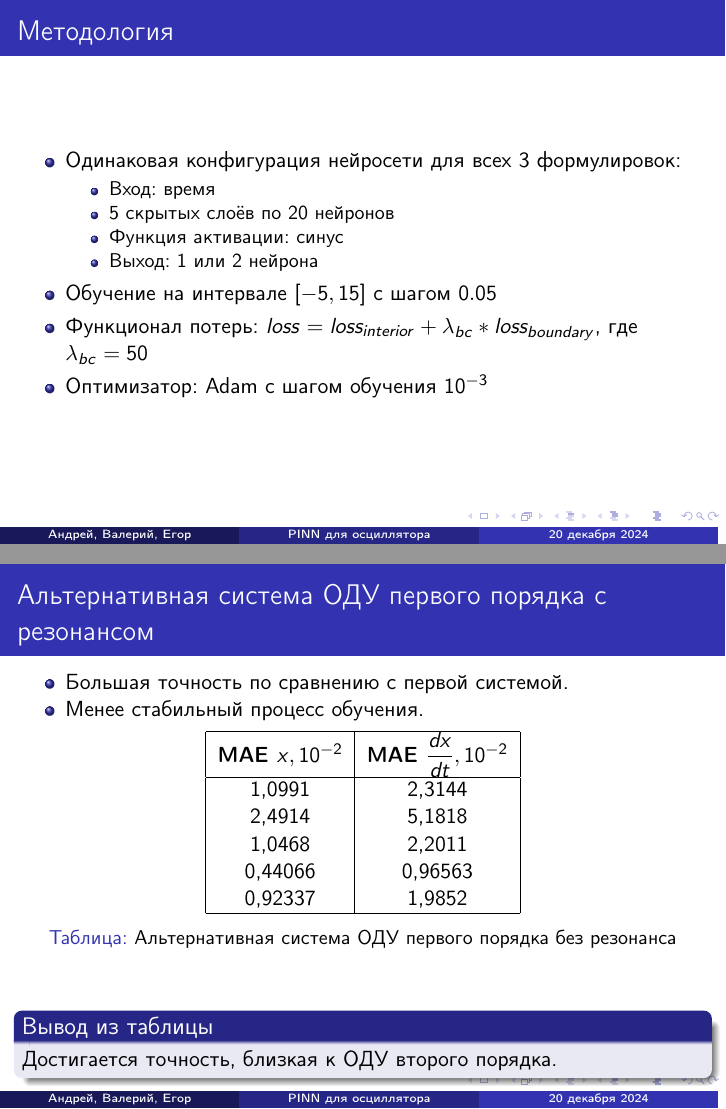
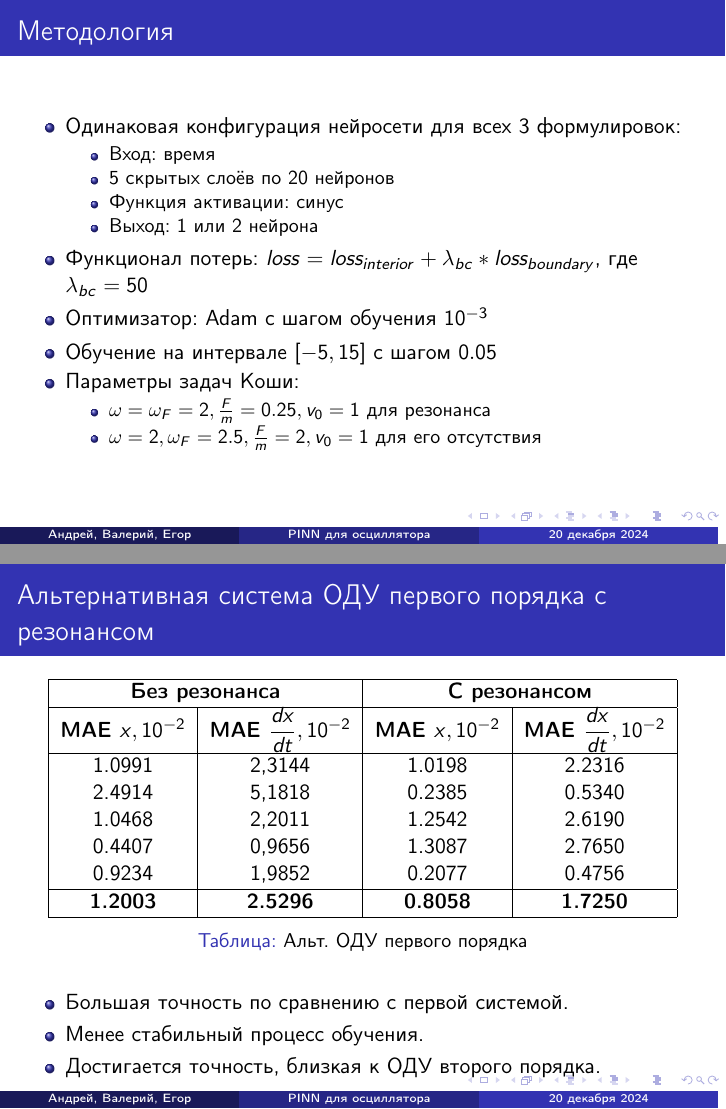
Before and after one commit to PracticalOscillations/Practice3, LaTeX slides (files/Presentation/presentation.tex): pages 8 and 14 of 16, joined at a grey line. Compiled offline with pdfLaTeX.

Commit message:
presentation

```diff
--- a/files/Presentation/presentation.tex
+++ b/files/Presentation/presentation.tex
@@ -128,9 +129,14 @@ backend=biber
             \item Функция активации: синус
             \item Выход: 1 или 2 нейрона
         \end{itemize}
-        \item Обучение на интервале $[-5, 15]$ с шагом $0.05$
         \item Функционал потерь: $loss = loss_{interior} + \lambda_{bc} * loss_{boundary}$, где $\lambda_{bc} = 50$
         \item Оптимизатор: Adam с шагом обучения $10^{-3}$
+        \item Обучение на интервале $[-5, 15]$ с шагом $0.05$
+        \item Параметры задач Коши:
+        \begin{itemize}
+            \item $\omega = \omega_F = 2, \frac{F}{m} = 0.25, v_0 = 1$ для резонанса
+            \item $\omega = 2, \omega_F = 2.5, \frac{F}{m} = 2, v_0 = 1$ для его отсутствия
+        \end{itemize}
     \end{itemize}
 \end{frame}
 
@@ -154,0 +167 @@ backend=biber
+        \textbf{MAE $x, 10^{-2}$} & \textbf{MAE $\dfrac{dx}{dt}, 10^{-2}$} & \textbf{MAE $x, 10^{-2}$} & \textbf{MAE $\dfrac{dx}{dt}, 10^{-2}$} \\
@@ -196,0 +214 @@ backend=biber
+        \textbf{MAE $x, 10^{-2}$} & \textbf{MAE $\dfrac{dx}{dt}, 10^{-2}$} & \textbf{MAE $x, 10^{-2}$} & \textbf{MAE $\dfrac{dx}{dt}, 10^{-2}$} \\
@@ -216,6 +233,4 @@ backend=biber
-    \begin{block}{Вывод из таблицы}
-        Среднее MAE больше ОДУ второго порядка в 3 раза.
-    \end{block}
+
 \end{frame}
 
 \subsection{Альтернативная система ОДУ первого порядка}
@@ -235,30 +250,31 @@ backend=biber
 \end{frame}
 
 \begin{frame}{Альтернативная система ОДУ первого порядка с резонансом}
+    \begin{table}[h!]
+        \centering
+        \begin{tabular}{|c|c|c|c|}
+        \hline
+        \multicolumn{2}{|c|}{\textbf{Без резонанса}} & \multicolumn{2}{|c|}{\textbf{С резонансом}} \\
+        \hline
+        \textbf{MAE $x, 10^{-2}$} & \textbf{MAE $\dfrac{dx}{dt}, 10^{-2}$} & \textbf{MAE $x, 10^{-2}$} & \textbf{MAE $\dfrac{dx}{dt}, 10^{-2}$} \\
+        \hline
+        1.0991 & 2,3144 & 1.0198 & 2.2316 \\
+        2.4914 & 5,1818 & 0.2385 & 0.5340 \\
+        1.0468 & 2,2011 & 1.2542 & 2.6190 \\
+        0.4407 & 0,9656 & 1.3087 & 2.7650 \\
+        0.9234 & 1,9852 & 0.2077 & 0.4756 \\
+        \hline
+        \textbf{1.2003} & \textbf{2.5296} & \textbf{0.8058} & \textbf{1.7250} \\
+        \hline
+        \end{tabular}
+        \caption{Альт. ОДУ первого порядка}
+    \end{table}
+
     \begin{itemize}
         \item Большая точность по сравнению с первой системой.
         \item Менее стабильный процесс обучения.
+        \item Достигается точность, близкая к ОДУ второго порядка.
     \end{itemize}
-
-    \begin{table}[h!]
-        \centering
-        \begin{tabular}{|c|c|}
-        \hline
-        \textbf{MAE $x, 10^{-2}$} & \textbf{MAE $\dfrac{dx}{dt}, 10^{-2}$} \\
-        \hline
-        1,0991 & 2,3144 \\
-        2,4914 & 5,1818 \\
-        1,0468 & 2,2011 \\
-        0,44066 & 0,96563 \\
-        0,92337 & 1,9852 \\
-        \hline
-        \end{tabular}
-        \caption{Альтернативная система ОДУ первого порядка без резонанса}
-    \end{table}
-    \vspace{0.5cm}
-    \begin{block}{Вывод из таблицы}
-        Достигается точность, близкая к ОДУ второго порядка.
-    \end{block}
 \end{frame}
 
 \section{Выводы}
```
Also changed, not shown: files/Presentation/presentation.tex (89 more changed lines).
